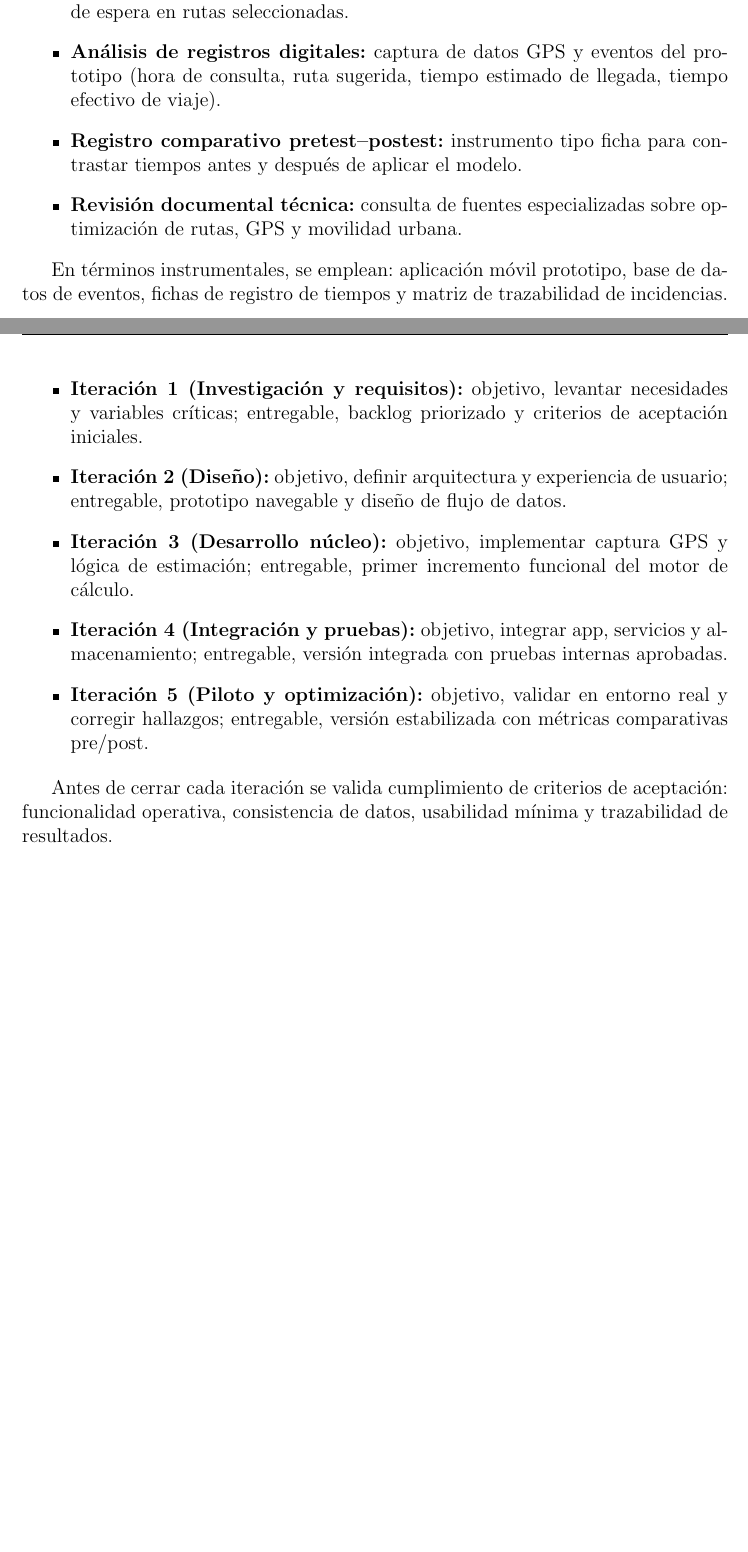
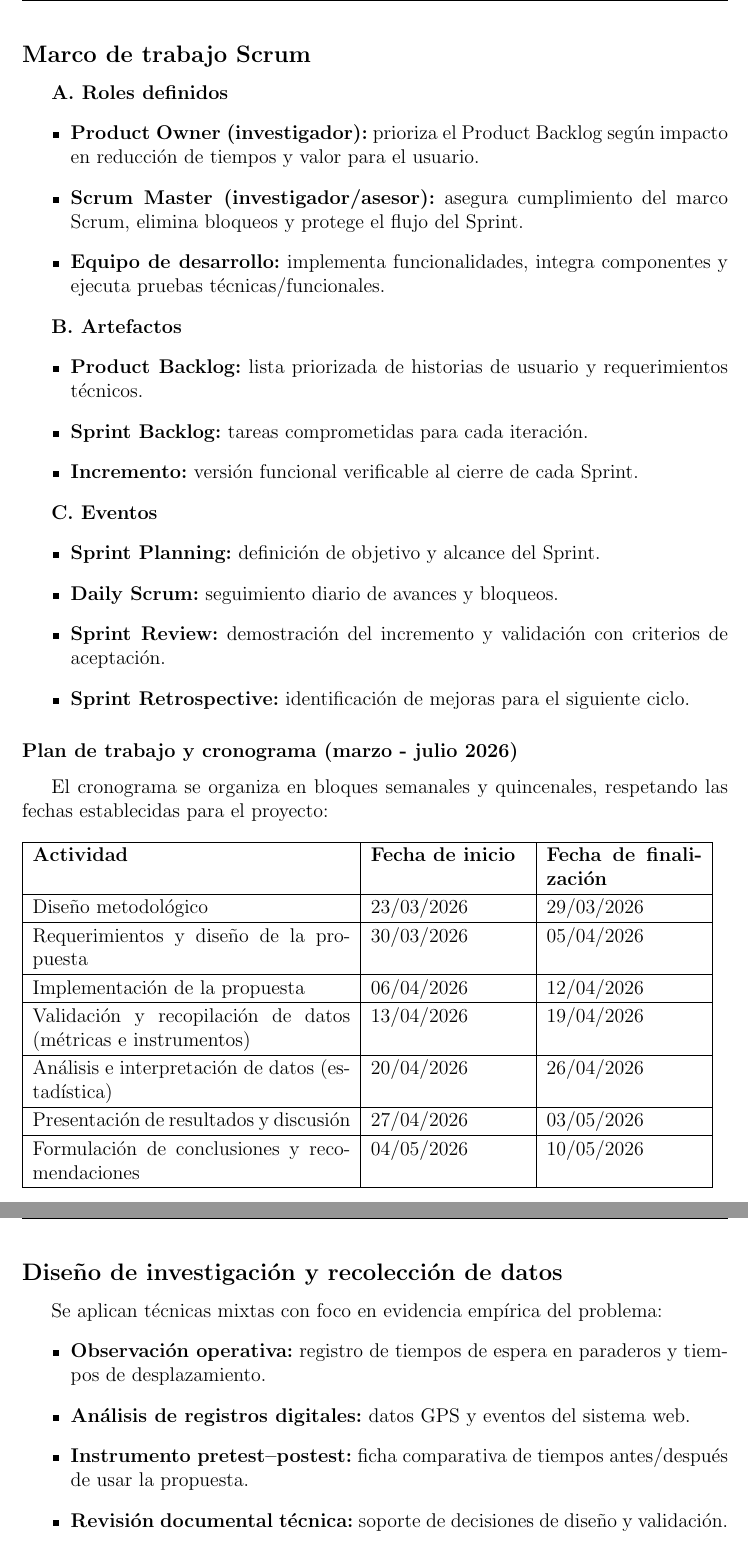
Before and after one commit to rogerinfas/project-reports, a LaTeX thesis (TESIS_ROGER_INFA_SANCHEZ/main.tex, which reads TESIS_ROGER_INFA_SANCHEZ/chapters/03-metodo.tex): two parts of pages 21 and 23 of 29 before the commit and two parts of pages 22 and 24 of 30 after it, joined at a grey line, cut at the place of the change, the shorter picture padded with empty space. Compiled offline with pdfLaTeX.

Commit message:
feat(metodologia): reestructurar capítulo 3 con marco Scrum
Reorganiza la metodología del estudio para alinearla con Scrum, incorporando cronograma operativo y definición por sprint de actividades y entregables verificables.

Made-with: Cursor

```diff
--- a/TESIS_ROGER_INFA_SANCHEZ/chapters/03-metodo.tex
+++ b/TESIS_ROGER_INFA_SANCHEZ/chapters/03-metodo.tex
@@ -15,8 +26,10 @@ Se utilizarán técnicas mixtas, orientadas a la medición operativa del problem
+\subsection*{Marco de trabajo Scrum}
+
+\textbf{A. Roles definidos}
 \begin{itemize}
-    \item \textbf{Observación operativa:} registro del flujo real de desplazamiento y tiempos de espera en rutas seleccionadas.
-    \item \textbf{Análisis de registros digitales:} captura de datos GPS y eventos del prototipo (hora de consulta, ruta sugerida, tiempo estimado de llegada, tiempo efectivo de viaje).
-    \item \textbf{Registro comparativo pretest--postest:} instrumento tipo ficha para contrastar tiempos antes y después de aplicar el modelo.
-    \item \textbf{Revisión documental técnica:} consulta de fuentes especializadas sobre optimización de rutas, GPS y movilidad urbana.
+    \item \textbf{Product Owner (investigador):} prioriza el Product Backlog según impacto en reducción de tiempos y valor para el usuario.
+    \item \textbf{Scrum Master (investigador/asesor):} asegura cumplimiento del marco Scrum, elimina bloqueos y protege el flujo del Sprint.
+    \item \textbf{Equipo de desarrollo:} implementa funcionalidades, integra componentes y ejecuta pruebas técnicas/funcionales.
 \end{itemize}
 
-En términos instrumentales, se emplean: aplicación móvil prototipo, base de datos de eventos, fichas de registro de tiempos y matriz de trazabilidad de incidencias.
+\textbf{B. Artefactos}
@@ -28 +36,4 @@ Se adopta una metodología \textbf{ágil por iteraciones (enfoque Scrum adaptado
 \begin{itemize}
+    \item \textbf{Product Backlog:} lista priorizada de historias de usuario y requerimientos técnicos.
+    \item \textbf{Sprint Backlog:} tareas comprometidas para cada iteración.
+    \item \textbf{Incremento:} versión funcional verificable al cierre de cada Sprint.
@@ -32,2 +40,3 @@ Se adopta una metodología \textbf{ágil por iteraciones (enfoque Scrum adaptado
 \end{itemize}
 
+\textbf{C. Eventos}
@@ -44,12 +43,16 @@ Se adopta una metodología \textbf{ágil por iteraciones (enfoque Scrum adaptado
 \begin{itemize}
-    \item \textbf{Iteración 1 (Investigación y requisitos):} objetivo, levantar necesidades y variables críticas; entregable, backlog priorizado y criterios de aceptación iniciales.
-    \item \textbf{Iteración 2 (Diseño):} objetivo, definir arquitectura y experiencia de usuario; entregable, prototipo navegable y diseño de flujo de datos.
-    \item \textbf{Iteración 3 (Desarrollo núcleo):} objetivo, implementar captura GPS y lógica de estimación; entregable, primer incremento funcional del motor de cálculo.
-    \item \textbf{Iteración 4 (Integración y pruebas):} objetivo, integrar app, servicios y almacenamiento; entregable, versión integrada con pruebas internas aprobadas.
-    \item \textbf{Iteración 5 (Piloto y optimización):} objetivo, validar en entorno real y corregir hallazgos; entregable, versión estabilizada con métricas comparativas pre/post.
+    \item \textbf{Sprint Planning:} definición de objetivo y alcance del Sprint.
+    \item \textbf{Daily Scrum:} seguimiento diario de avances y bloqueos.
+    \item \textbf{Sprint Review:} demostración del incremento y validación con criterios de aceptación.
+    \item \textbf{Sprint Retrospective:} identificación de mejoras para el siguiente ciclo.
 \end{itemize}
 
-Antes de cerrar cada iteración se valida cumplimiento de criterios de aceptación: funcionalidad operativa, consistencia de datos, usabilidad mínima y trazabilidad de resultados.
+\subsubsection*{Plan de trabajo y cronograma (marzo - julio 2026)}
 
-\subsection*{Técnicas estadísticas para el análisis de los datos}
-El análisis se realizará con estadística descriptiva y comparación de medidas:
+El cronograma se organiza en bloques semanales y quincenales, respetando las fechas establecidas para el proyecto:
+
+\begin{longtable}{|p{0.45\textwidth}|p{0.22\textwidth}|p{0.22\textwidth}|}
+\hline
+\textbf{Actividad} & \textbf{Fecha de inicio} & \textbf{Fecha de finalización} \\
+\hline
+\endfirsthead
@@ -55,0 +63,15 @@ El análisis se realizará con estadística descriptiva y comparación de medida
+Diseño metodológico & 23/03/2026 & 29/03/2026 \\
+\hline
+Requerimientos y diseño de la propuesta & 30/03/2026 & 05/04/2026 \\
+\hline
+Implementación de la propuesta & 06/04/2026 & 12/04/2026 \\
+\hline
+Validación y recopilación de datos (métricas e instrumentos) & 13/04/2026 & 19/04/2026 \\
+\hline
+Análisis e interpretación de datos (estadística) & 20/04/2026 & 26/04/2026 \\
+\hline
+Presentación de resultados y discusión & 27/04/2026 & 03/05/2026 \\
+\hline
+Formulación de conclusiones y recomendaciones & 04/05/2026 & 10/05/2026 \\
+\hline
+Aspectos formales (redacción, APA/referencias) & 11/05/2026 & 24/05/2026 \\
@@ -55,0 +81 @@ El análisis se realizará con estadística descriptiva y comparación de medida
+\end{longtable}
@@ -55,0 +97,9 @@ El análisis se realizará con estadística descriptiva y comparación de medida
+\subsection*{Diseño de investigación y recolección de datos}
+
+Se aplican técnicas mixtas con foco en evidencia empírica del problema:
+\begin{itemize}
+    \item \textbf{Observación operativa:} registro de tiempos de espera en paraderos y tiempos de desplazamiento.
+    \item \textbf{Análisis de registros digitales:} datos GPS y eventos del sistema web.
+    \item \textbf{Instrumento pretest--postest:} ficha comparativa de tiempos antes/después de usar la propuesta.
+    \item \textbf{Revisión documental técnica:} soporte de decisiones de diseño y validación.
+\end{itemize}
```
Also changed, not shown: TESIS_ROGER_INFA_SANCHEZ/chapters/03-metodo.tex (92 more changed lines).
